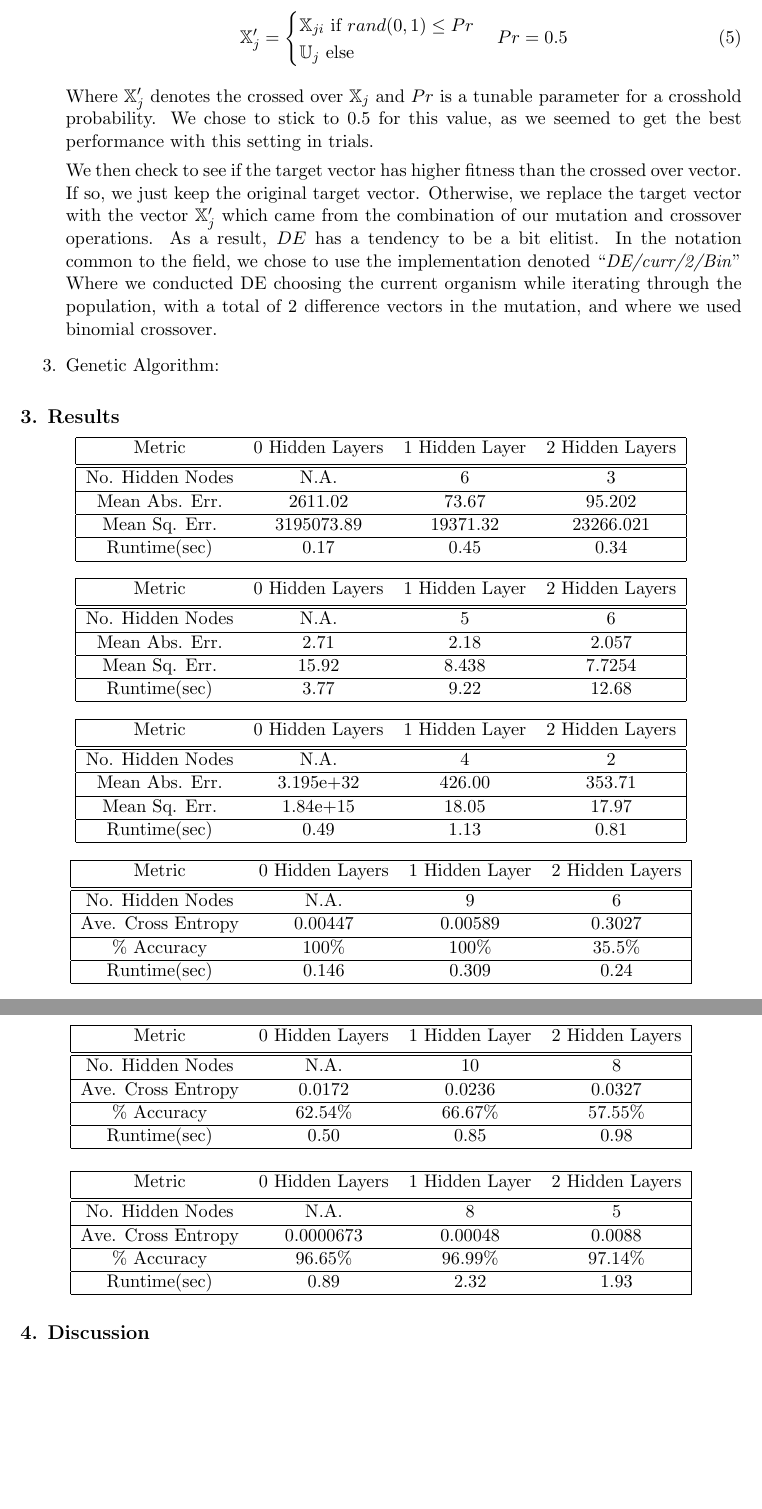
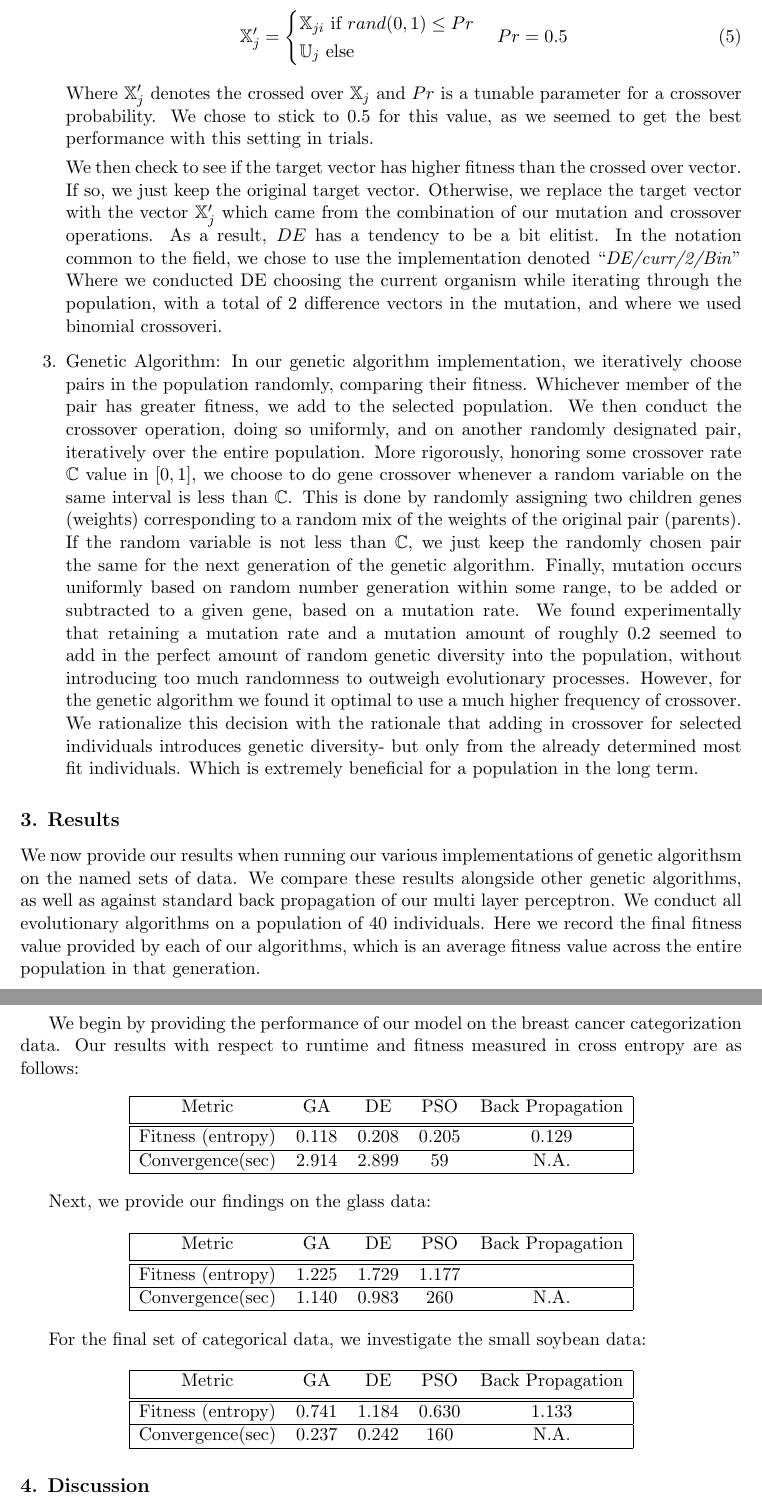
Before and after one commit to WesRobbins/fall2020-ML, a LaTeX paper (proj4/proj4-tex/proj4.tex): two parts of pages 6 and 7 of 7, joined at a grey line, cut so that both start at the same text, the shorter picture padded with empty space. Compiled offline with pdfLaTeX.

Commit message:
edits to paper

```diff
--- a/proj4/proj4-tex/proj4.tex
+++ b/proj4/proj4-tex/proj4.tex
@@ -227,118 +240,79 @@ as the algorithms are well known and documented, we will provide our hypertuning
 		Pr = 0.5
 		\end{equation}
 
-		Where $\mathbb{X}_j'$ denotes the crossed over $\mathbb{X}_j$ and $Pr$ is a tunable parameter for a crosshold probability. We chose to stick to $0.5$ for this
+		Where $\mathbb{X}_j'$ denotes the crossed over $\mathbb{X}_j$ and $Pr$ is a tunable parameter for a crossover probability. We chose to stick to $0.5$ for this
 		value, as we seemed to get the best performance with this setting in trials.
 
 		We then check to see if the target vector has higher fitness than the crossed over vector. If so, we just keep the original target vector. Otherwise, we replace
 		the target vector with the vector $\mathbb{X}_j'$ which came from the combination of our mutation and crossover operations. As a result, $DE$ has a tendency to
 		be a bit elitist. In the notation common to the field, we chose to use the implementation denoted ``\textit{DE/curr/2/Bin}" Where we conducted DE choosing the
-		current organism while iterating through the population, with a total of 2 difference vectors in the mutation, and where we used binomial crossover.
+		current organism while iterating through the population, with a total of 2 difference vectors in the mutation, and where we used binomial crossoveri.
 
 \item Genetic Algorithm:
+	In our genetic algorithm implementation, we iteratively choose pairs in the population randomly, comparing their fitness. Whichever member of the pair has greater
+		fitness, we add to the selected population. We then conduct the crossover operation, doing so uniformly, and on another randomly designated pair, iteratively
+		over the entire population. More rigorously, honoring some crossover rate $\mathbb{C}$
+		value in $[0,1]$, we choose to do gene crossover whenever a random variable on the same interval is less than $\mathbb{C}$. This is done by randomly assigning
+		two children genes (weights) corresponding to a random mix of the weights of the original pair (parents). If the random variable is not less than $\mathbb{C}$,
+		we just keep the randomly chosen pair the same for the next generation of the genetic algorithm. Finally, mutation occurs uniformly based on random number generation
+		within some range, to be added or subtracted to a given gene, based on a mutation rate. We found experimentally that retaining a mutation rate and a mutation amount
+		of roughly $0.2$ seemed to add in the perfect amount of random genetic diversity into the population, without introducing too much randomness to outweigh
+		evolutionary processes. However, for the genetic algorithm we found it optimal to use a much higher frequency of crossover. We rationalize this decision with the
+		rationale that adding in crossover for selected individuals introduces genetic diversity- but only from the already determined most fit individuals. Which is extremely
+		beneficial for a population in the long term.
 
 
 \end{enumerate}
 
 \section{Results}
+We now provide our results when running our various implementations of genetic algorithsm on the named sets of data. We compare these results alongside other genetic algorithms,
+as well as against standard back propagation of our multi layer perceptron. We conduct all evolutionary algorithms on a population of 40 individuals. Here we record the final
+fitness value provided by each of our algorithms, which is an average fitness value across the entire population in that generation.
+
+We begin by providing the performance of our model on the breast cancer categorization data. Our results with respect to runtime and fitness measured in cross entropy are as
+follows:
+
 \begin{center}
-	\begin{tabular}{|c c c c|}
+	\begin{tabular}{|c c c c c|}
 		\hline
-		Metric & 0 Hidden Layers & 1 Hidden Layer & 2 Hidden Layers \\ [0.5ex]
+		Metric & GA & DE & PSO & Back Propagation \\ [0.5ex]
 		\hline \hline
-		No. Hidden Nodes & N.A. & 6 & 3 \\
+		Fitness (entropy)  & 0.118 & 0.208 & 0.205 & 0.129 \\
 		\hline
-		Mean Abs. Err. & 2611.02 & 73.67 & 95.202 \\
-		\hline
-		Mean Sq. Err. & 3195073.89 & 19371.32 & 23266.021 \\
-		\hline
-		Runtime(sec) & 0.17 & 0.45 & 0.34 \\
+		Convergence(sec) & 2.914 & 2.899 & 59 & N.A.\\
 		\hline
 	\end{tabular}
 \end{center}
 
+Next, we provide our findings on the glass data:
+
 \begin{center}
-	\begin{tabular}{|c c c c|}
+	\begin{tabular}{|c c c c c|}
 		\hline
-		Metric & 0 Hidden Layers & 1 Hidden Layer & 2 Hidden Layers \\ [0.5ex]
+		Metric & GA & DE & PSO & Back Propagation \\ [0.5ex]
 		\hline \hline
-		No. Hidden Nodes & N.A. & 5 & 6 \\
+		Fitness (entropy)  & 1.225 & 1.729 & 1.177 &  \\
 		\hline
-		Mean Abs. Err. & 2.71 & 2.18 & 2.057 \\
+		Convergence(sec) & 1.140 & 0.983 & 260 & N.A.\\
 		\hline
-		Mean Sq. Err. & 15.92 & 8.438 & 7.7254 \\
+	\end{tabular}
+\end{center}
+
+For the final set of categorical data, we investigate the small soybean data:
+
+\begin{center}
+	\begin{tabular}{|c c c c c|}
 		\hline
-		Runtime(sec) & 3.77 & 9.22 & 12.68 \\
+		Metric & GA & DE & PSO & Back Propagation \\ [0.5ex]
+		\hline \hline
+		Fitness (entropy)  & 0.741 & 1.184 & 0.630 & 1.133 \\
+		\hline
+		Convergence(sec) & 0.237 & 0.242 & 160 & N.A.\\
 		\hline
 	\end{tabular}
 \end{center}
 
 
-\begin{center}
-	\begin{tabular}{|c c c c|}
-		\hline
-		Metric & 0 Hidden Layers & 1 Hidden Layer & 2 Hidden Layers \\ [0.5ex]
-		\hline \hline
-		No. Hidden Nodes & N.A. & 4 & 2 \\
-		\hline
-		Mean Abs. Err. & 3.195e+32 & 426.00 & 353.71 \\
-		\hline
-		Mean Sq. Err. & 1.84e+15 & 18.05 & 17.97 \\
-		\hline
-		Runtime(sec) & 0.49 & 1.13 &  0.81 \\
-		\hline
-	\end{tabular}
-\end{center}
-
-
-\begin{center}
-	\begin{tabular}{|c c c c|}
-		\hline
-		Metric & 0 Hidden Layers & 1 Hidden Layer & 2 Hidden Layers \\ [0.5ex]
-		\hline \hline
-		No. Hidden Nodes & N.A. & 9 & 6 \\
-		\hline
-		Ave. Cross Entropy & 0.00447 & 0.00589 & 0.3027 \\
-		\hline
-		\% Accuracy & 100\% & 100\% & 35.5\% \\
-		\hline
-		Runtime(sec) & 0.146 & 0.309 & 0.24 \\
-		\hline
-	\end{tabular}
-\end{center}
-
-
-\begin{center}
-	\begin{tabular}{|c c c c|}
-		\hline
-		Metric & 0 Hidden Layers & 1 Hidden Layer & 2 Hidden Layers \\ [0.5ex]
-		\hline \hline
-		No. Hidden Nodes & N.A. & 10 & 8 \\
-		\hline
-		Ave. Cross Entropy & 0.0172 & 0.0236 & 0.0327 \\
-		\hline
-		\% Accuracy & 62.54\% & 66.67\% & 57.55\% \\
-		\hline
-		Runtime(sec) & 0.50 & 0.85 & 0.98 \\
-		\hline
-	\end{tabular}
-\end{center}
-
-\begin{center}
-	\begin{tabular}{|c c c c|}
-		\hline
-		Metric & 0 Hidden Layers & 1 Hidden Layer & 2 Hidden Layers \\ [0.5ex]
-		\hline \hline
-		No. Hidden Nodes & N.A. & 8 & 5 \\
-		\hline
-		Ave. Cross Entropy & 0.0000673 & 0.00048 & 0.0088 \\
-		\hline
-		\% Accuracy & 96.65\% & 96.99\% & 97.14\% \\
-		\hline
-		Runtime(sec) & 0.89 & 2.32 & 1.93 \\
-		\hline
-	\end{tabular}
-\end{center}
 \section{Discussion}
 
 In this section, we mention our experimental findings as they pertain to our previously generated hypotheses,
```
Also changed, not shown: proj4/proj4-tex/proj4.pdf, proj4/proj4-tex/proj4.tex (17 more changed lines).
